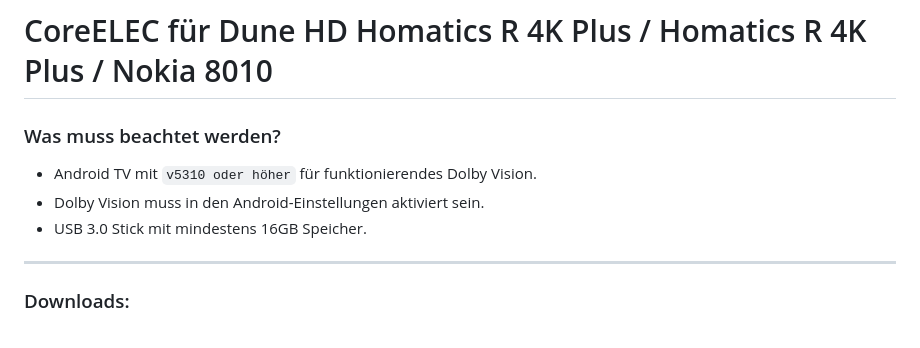
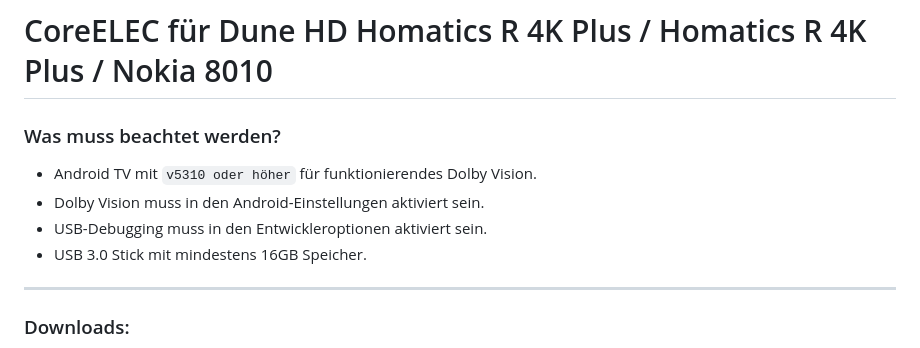
Before and after one commit to U3knOwn/sb-wiki, a Markdown page: hardware/coreelec-dune-hd-homatics-nokia.md, the part around the change. Rendered like a GitHub page.

```diff
--- a/hardware/coreelec-dune-hd-homatics-nokia.md
+++ b/hardware/coreelec-dune-hd-homatics-nokia.md
@@ -10,6 +10,7 @@ icon: flame
 
 - Android TV mit `v5310 oder höher` für funktionierendes Dolby Vision.
 - Dolby Vision muss in den Android-Einstellungen aktiviert sein.
+- USB-Debugging muss in den Entwickleroptionen aktiviert sein.
 - USB 3.0 Stick mit mindestens 16GB Speicher.
 
 ---
```
